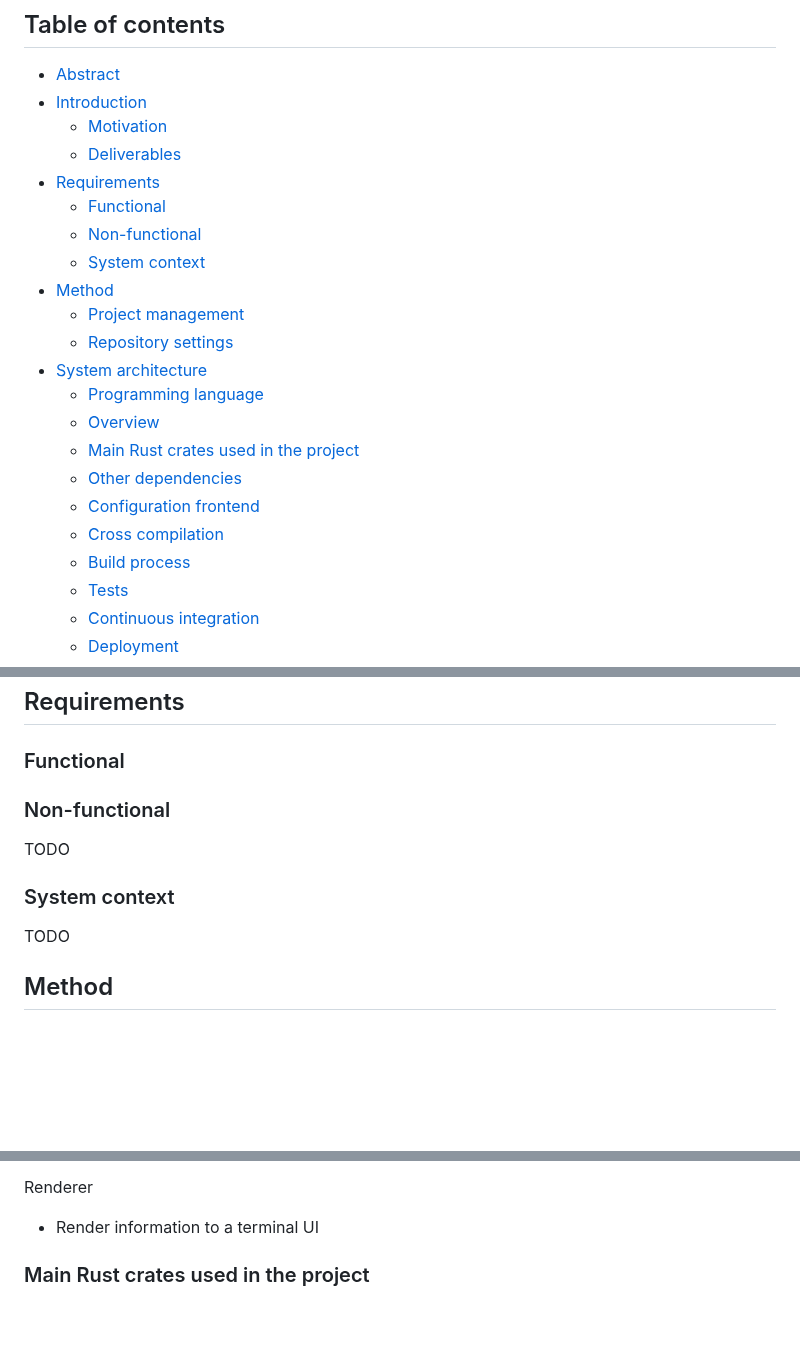
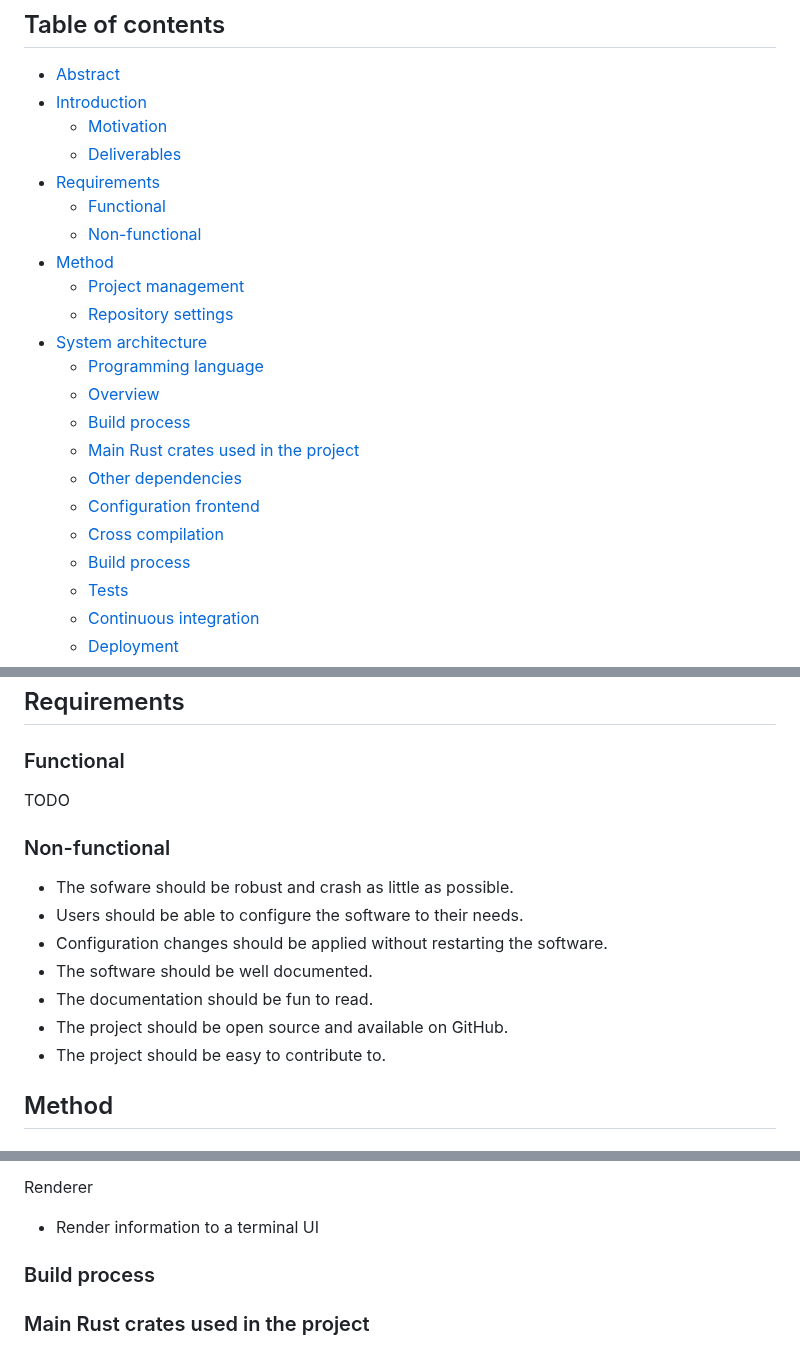
Before and after one commit to eliabieri/wg_display, a Markdown page: docs/project_report.md, 3 parts joined by grey strips. Rendered like a GitHub page; blank space fills up the shorter version.

Commit message:
Continue report

```diff
--- a/docs/project_report.md
+++ b/docs/project_report.md
@@ -19,13 +19,13 @@ Date: 03.01.2022
 - [Requirements](#requirements)
   - [Functional](#functional)
   - [Non-functional](#non-functional)
-  - [System context](#system-context)
 - [Method](#method)
   - [Project management](#project-management)
   - [Repository settings](#repository-settings)
 - [System architecture](#system-architecture)
   - [Programming language](#programming-language)
   - [Overview](#overview)
+  - [Build process](#build-process)
   - [Main Rust crates used in the project](#main-rust-crates-used-in-the-project)
   - [Other dependencies](#other-dependencies)
   - [Configuration frontend](#configuration-frontend)
@@ -91,15 +91,17 @@ The deliverables for this project are:
 
 ### Functional
 
-
+TODO
 
 ### Non-functional
 
-TODO
-
-### System context
-
-TODO
+- The sofware should be robust and crash as little as possible.
+- Users should be able to configure the software to their needs.
+- Configuration changes should be applied without restarting the software.
+- The software should be well documented.
+- The documentation should be fun to read.
+- The project should be open source and available on GitHub.
+- The project should be easy to contribute to.
 
 <div class="page"/>
 
@@ -168,6 +170,11 @@ Renderer
 
 - Render information to a terminal UI
 
+
+### Build process
+
+
+
 ### Main Rust crates used in the project
 
 - [cursive](https://github.com/gyscos/cursive) for rendering the display output
```
Also changed, not shown: other parts of docs/project_report.md (+84 -1 lines).
